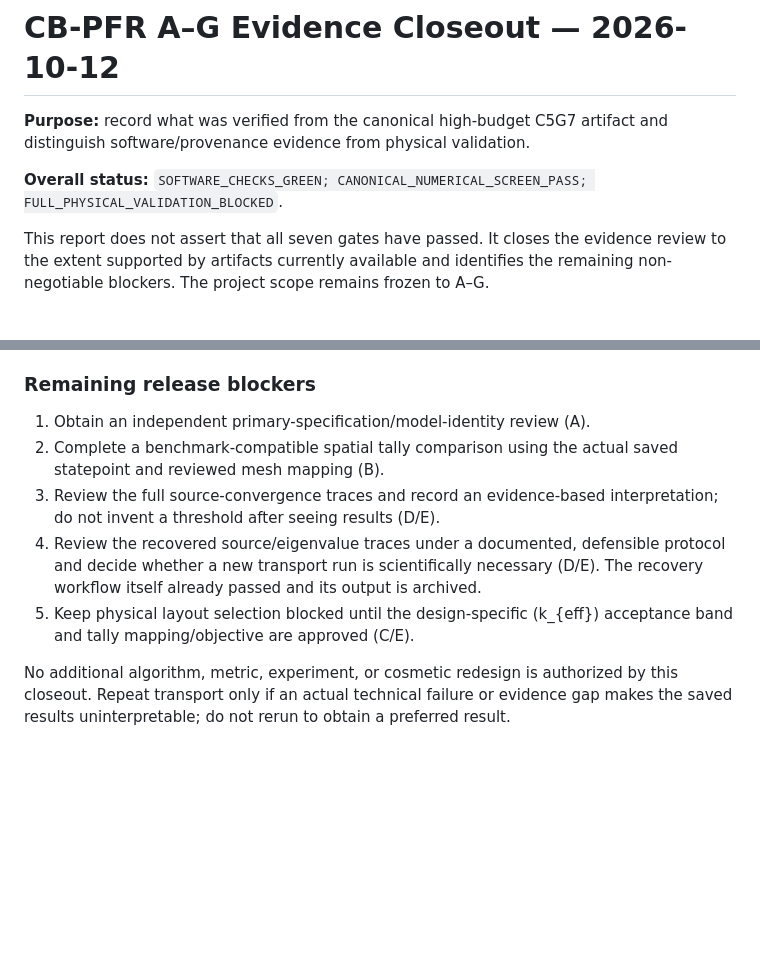
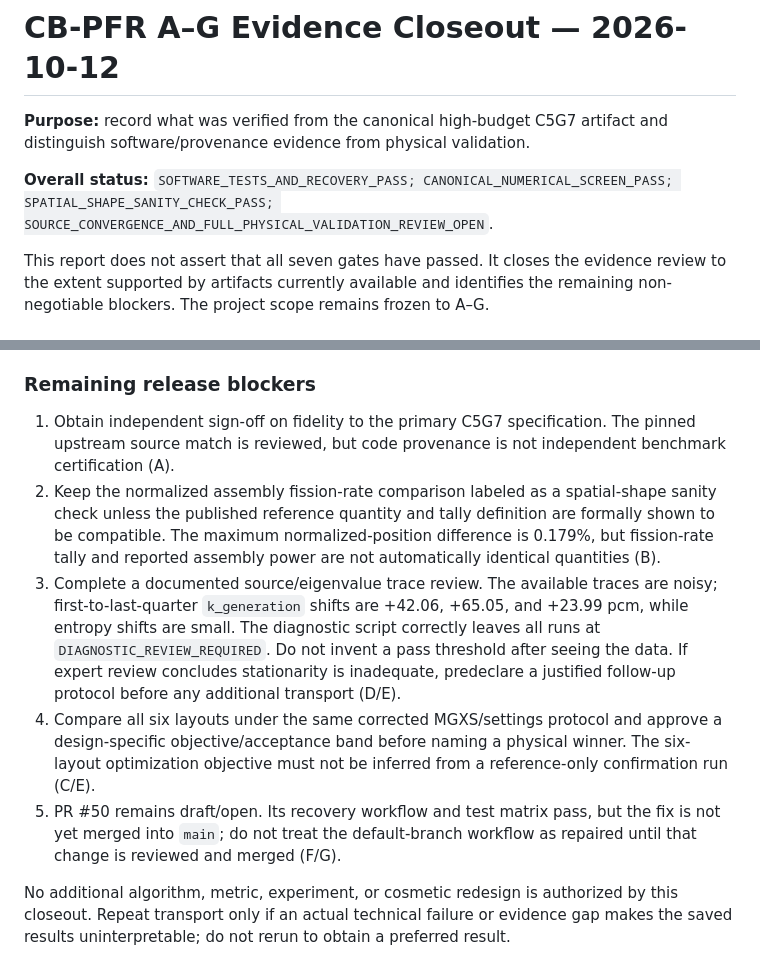
Before and after one commit to thenextw4ng/cb-pfr, a Markdown page: reports/CBPFR_A-G_EVIDENCE_CLOSEOUT_2026-10-12.md, 2 parts joined by grey strips. Rendered like a GitHub page; blank space fills up the shorter version.

Commit message:
Finalize explicit A-G release blockers after artifact recovery

```diff
--- a/reports/CBPFR_A-G_EVIDENCE_CLOSEOUT_2026-10-12.md
+++ b/reports/CBPFR_A-G_EVIDENCE_CLOSEOUT_2026-10-12.md
@@ -2,7 +2,7 @@
 
 **Purpose:** record what was verified from the canonical high-budget C5G7 artifact and distinguish software/provenance evidence from physical validation.
 
-**Overall status:** `SOFTWARE_CHECKS_GREEN; CANONICAL_NUMERICAL_SCREEN_PASS; FULL_PHYSICAL_VALIDATION_BLOCKED`.
+**Overall status:** `SOFTWARE_TESTS_AND_RECOVERY_PASS; CANONICAL_NUMERICAL_SCREEN_PASS; SPATIAL_SHAPE_SANITY_CHECK_PASS; SOURCE_CONVERGENCE_AND_FULL_PHYSICAL_VALIDATION_REVIEW_OPEN`.
 
 This report does not assert that all seven gates have passed. It closes the evidence review to the extent supported by artifacts currently available and identifies the remaining non-negotiable blockers. The project scope remains frozen to A–G.
 
@@ -129,11 +129,11 @@ The canonical scalar result, per-run uncertainty, between-seed variability, hash
 
 ### Remaining release blockers
 
-1. Obtain an independent primary-specification/model-identity review (A).
-2. Complete a benchmark-compatible spatial tally comparison using the actual saved statepoint and reviewed mesh mapping (B).
-3. Review the full source-convergence traces and record an evidence-based interpretation; do not invent a threshold after seeing results (D/E).
-4. Review the recovered source/eigenvalue traces under a documented, defensible protocol and decide whether a new transport run is scientifically necessary (D/E). The recovery workflow itself already passed and its output is archived.
-5. Keep physical layout selection blocked until the design-specific (k_{eff}) acceptance band and tally mapping/objective are approved (C/E).
+1. Obtain independent sign-off on fidelity to the primary C5G7 specification. The pinned upstream source match is reviewed, but code provenance is not independent benchmark certification (A).
+2. Keep the normalized assembly fission-rate comparison labeled as a spatial-shape sanity check unless the published reference quantity and tally definition are formally shown to be compatible. The maximum normalized-position difference is 0.179%, but fission-rate tally and reported assembly power are not automatically identical quantities (B).
+3. Complete a documented source/eigenvalue trace review. The available traces are noisy; first-to-last-quarter `k_generation` shifts are +42.06, +65.05, and +23.99 pcm, while entropy shifts are small. The diagnostic script correctly leaves all runs at `DIAGNOSTIC_REVIEW_REQUIRED`. Do not invent a pass threshold after seeing the data. If expert review concludes stationarity is inadequate, predeclare a justified follow-up protocol before any additional transport (D/E).
+4. Compare all six layouts under the same corrected MGXS/settings protocol and approve a design-specific objective/acceptance band before naming a physical winner. The six-layout optimization objective must not be inferred from a reference-only confirmation run (C/E).
+5. PR #50 remains draft/open. Its recovery workflow and test matrix pass, but the fix is not yet merged into `main`; do not treat the default-branch workflow as repaired until that change is reviewed and merged (F/G).
 
 No additional algorithm, metric, experiment, or cosmetic redesign is authorized by this closeout. Repeat transport only if an actual technical failure or evidence gap makes the saved results uninterpretable; do not rerun to obtain a preferred result.
 
```
